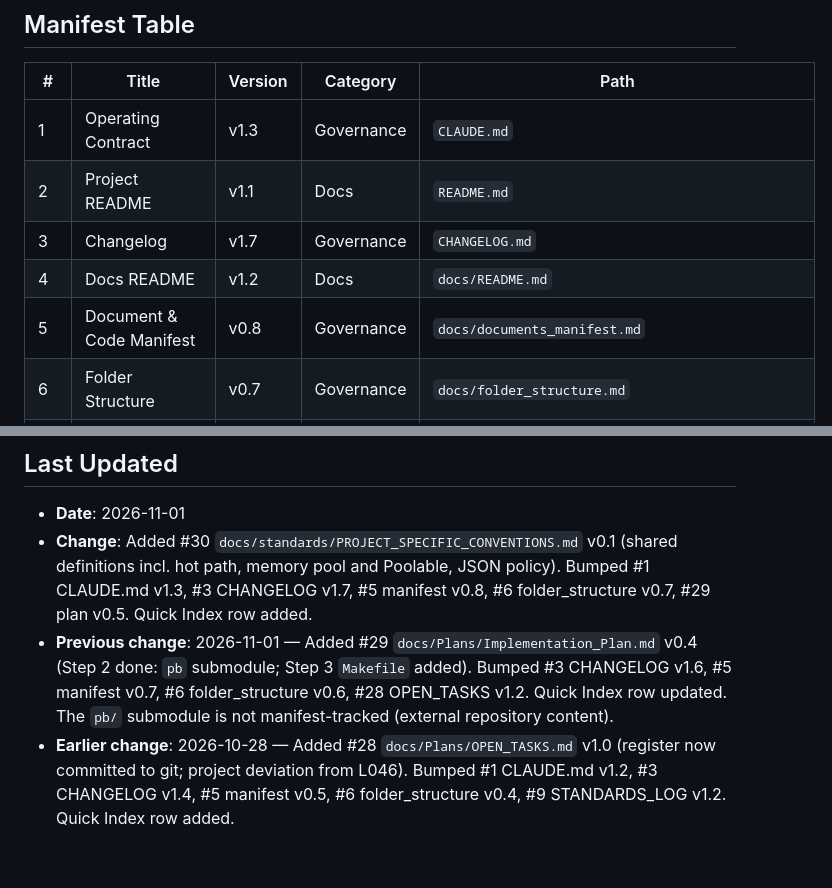
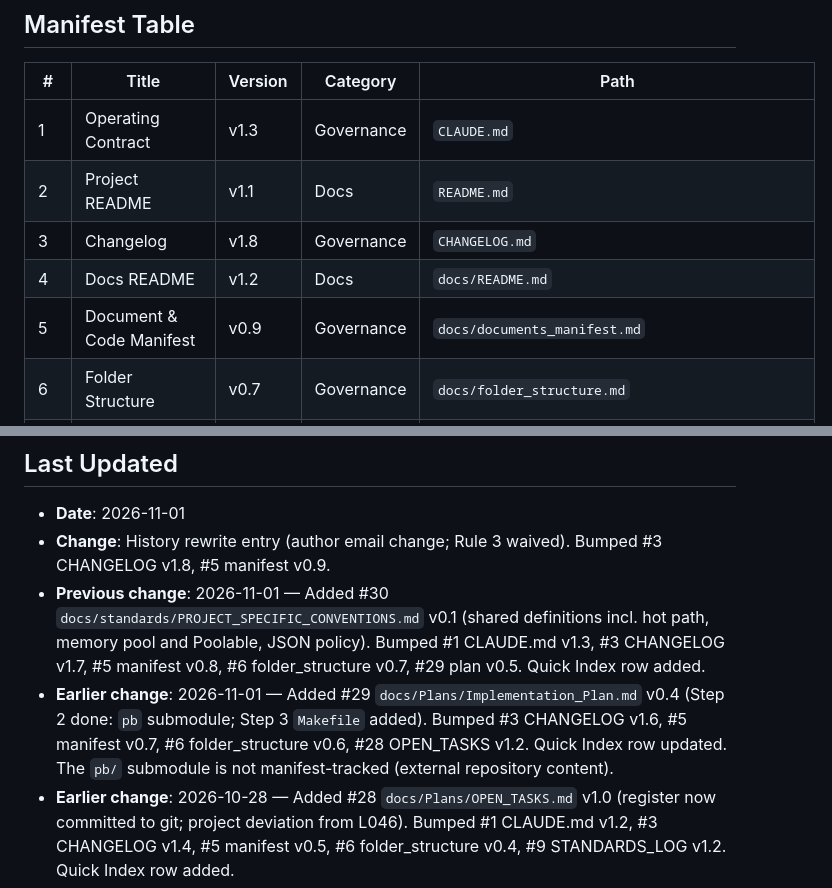
Before and after one commit to 780-AI/780-qabz, a Markdown page: docs/documents_manifest.md, 2 parts joined by grey strips. Rendered like a GitHub page; blank space fills up the shorter version.

Commit message:
Changelog: record the author-email history rewrite
Record that the author and committer email on all commits changed from
the old Gmail address to mostafa.t@780.team, that main is force-pushed,
and that the operator waived Rule 3 for this one operation. Backup:
local branch backup/pre-email-rewrite-2026-11-01.

No runtime impact.

Co-Authored-By: Claude Sonnet 5.5 <noreply@anthropic.com>

```diff
--- a/docs/documents_manifest.md
+++ b/docs/documents_manifest.md
@@ -17,9 +17,9 @@
 |---|---|---|---|---|
 | 1 | Operating Contract | v1.3 | Governance | `CLAUDE.md` |
 | 2 | Project README | v1.1 | Docs | `README.md` |
-| 3 | Changelog | v1.7 | Governance | `CHANGELOG.md` |
+| 3 | Changelog | v1.8 | Governance | `CHANGELOG.md` |
 | 4 | Docs README | v1.2 | Docs | `docs/README.md` |
-| 5 | Document & Code Manifest | v0.8 | Governance | `docs/documents_manifest.md` |
+| 5 | Document & Code Manifest | v0.9 | Governance | `docs/documents_manifest.md` |
 | 6 | Folder Structure | v0.7 | Governance | `docs/folder_structure.md` |
 | 7 | Session Opener | v1.9 | Governance | `docs/SESSION_OPENER.md` |
 | 8 | Session Closer | v1.8 | Governance | `docs/SESSION_CLOSER.md` |
@@ -49,8 +49,9 @@
 ## Last Updated
 
 - **Date**: 2026-11-01
-- **Change**: Added #30 `docs/standards/PROJECT_SPECIFIC_CONVENTIONS.md` v0.1 (shared definitions incl. hot path, memory pool and Poolable, JSON policy). Bumped #1 CLAUDE.md v1.3, #3 CHANGELOG v1.7, #5 manifest v0.8, #6 folder_structure v0.7, #29 plan v0.5. Quick Index row added.
-- **Previous change**: 2026-11-01 — Added #29 `docs/Plans/Implementation_Plan.md` v0.4 (Step 2 done: `pb` submodule; Step 3 `Makefile` added). Bumped #3 CHANGELOG v1.6, #5 manifest v0.7, #6 folder_structure v0.6, #28 OPEN_TASKS v1.2. Quick Index row updated. The `pb/` submodule is not manifest-tracked (external repository content).
+- **Change**: History rewrite entry (author email change; Rule 3 waived). Bumped #3 CHANGELOG v1.8, #5 manifest v0.9.
+- **Previous change**: 2026-11-01 — Added #30 `docs/standards/PROJECT_SPECIFIC_CONVENTIONS.md` v0.1 (shared definitions incl. hot path, memory pool and Poolable, JSON policy). Bumped #1 CLAUDE.md v1.3, #3 CHANGELOG v1.7, #5 manifest v0.8, #6 folder_structure v0.7, #29 plan v0.5. Quick Index row added.
+- **Earlier change**: 2026-11-01 — Added #29 `docs/Plans/Implementation_Plan.md` v0.4 (Step 2 done: `pb` submodule; Step 3 `Makefile` added). Bumped #3 CHANGELOG v1.6, #5 manifest v0.7, #6 folder_structure v0.6, #28 OPEN_TASKS v1.2. Quick Index row updated. The `pb/` submodule is not manifest-tracked (external repository content).
 - **Earlier change**: 2026-10-28 — Added #28 `docs/Plans/OPEN_TASKS.md` v1.0 (register now committed to git; project deviation from L046). Bumped #1 CLAUDE.md v1.2, #3 CHANGELOG v1.4, #5 manifest v0.5, #6 folder_structure v0.4, #9 STANDARDS_LOG v1.2. Quick Index row added.
 - **Earlier change**: 2026-10-28 — #6 `docs/folder_structure.md` v0.2 → v0.3 (tree lists every file in the repo); #3 CHANGELOG v1.3; #5 manifest v0.4.
 - **Previous audit**: none
```
Also changed, not shown: other parts of docs/documents_manifest.md (+1 -1 lines), CHANGELOG.md (+8 -1 lines).
